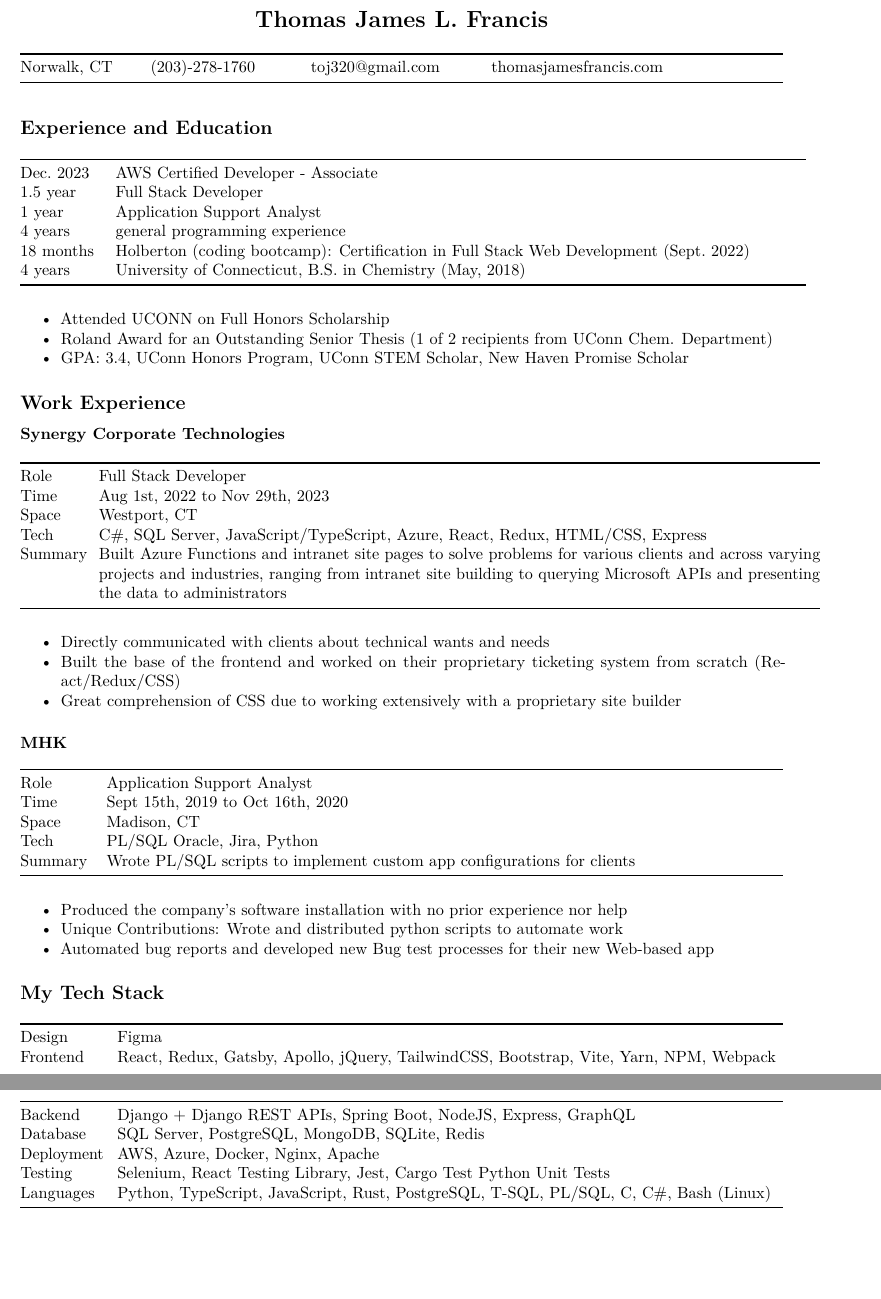
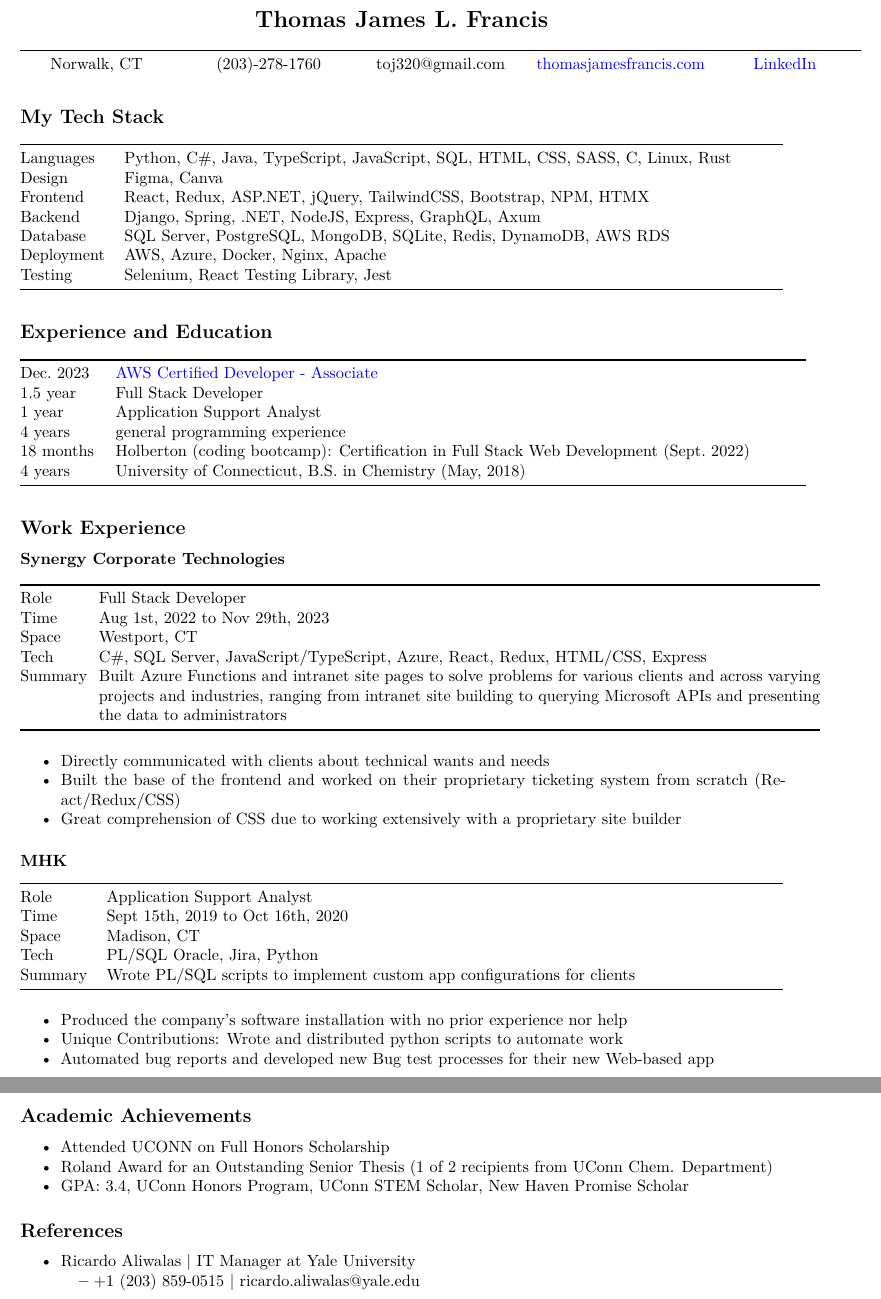
Before and after one commit to tieje/resume, a LaTeX CV (resume.tex): two parts of pages 1 and 2 of 2, joined at a grey line, cut so that both start at the same text, the shorter picture padded with empty space. Compiled offline with pdfLaTeX.

Commit message:
work in progress

```diff
--- a/resume.tex
+++ b/resume.tex
@@ -1,6 +1,7 @@
 % Options for packages loaded elsewhere
 \PassOptionsToPackage{unicode}{hyperref}
 \PassOptionsToPackage{hyphens}{url}
+\PassOptionsToPackage{dvipsnames,svgnames,x11names}{xcolor}
 %
 \documentclass[letterpaper]{article}
 \usepackage[margin=1in]{geometry} % Set 1 inch margins on all sides
@@ -58,7 +59,11 @@
 \IfFileExists{xurl.sty}{\usepackage{xurl}}{} % add URL line breaks if available
 \urlstyle{same}
 \hypersetup{
-  hidelinks,
+  colorlinks=true,
+  linkcolor={blue},
+  filecolor={Maroon},
+  citecolor={Blue},
+  urlcolor={blue},
   pdfcreator={LaTeX via pandoc}}
 
 \author{}
@@ -73,16 +78,37 @@
 \label{thomas-james-l.-francis}}
 
 \begin{longtable}[]{@{}
-  >{\raggedright\arraybackslash}p{(\columnwidth - 6\tabcolsep) * \real{0.1571}}
-  >{\raggedright\arraybackslash}p{(\columnwidth - 6\tabcolsep) * \real{0.2000}}
-  >{\raggedright\arraybackslash}p{(\columnwidth - 6\tabcolsep) * \real{0.2286}}
-  >{\raggedright\arraybackslash}p{(\columnwidth - 6\tabcolsep) * \real{0.4143}}@{}}
+  >{\centering\arraybackslash}p{0.2\textwidth}
+  >{\centering\arraybackslash}p{0.2\textwidth}
+  >{\centering\arraybackslash}p{0.2\textwidth}
+  >{\centering\arraybackslash}p{0.2\textwidth}
+  >{\centering\arraybackslash}p{0.2\textwidth}@{}}
+\toprule\noalign{}
+\centering Norwalk, CT & \centering (203)-278-1760 & \centering toj320@gmail.com &
+\centering\href{https://thomasjamesfrancis.com}{thomasjamesfrancis.com} &
+\centering\href{https://www.linkedin.com/in/thomas-james-libiano-francis/}{LinkedIn} \\
+\end{longtable}
+
+\hypertarget{my-tech-stack}{%
+\subsection{My Tech Stack}\label{my-tech-stack}}
+
+\begin{longtable}[]{@{}
+  >{\raggedright\arraybackslash}p{(\columnwidth - 2\tabcolsep) * \real{0.1136}}
+  >{\raggedright\arraybackslash}p{(\columnwidth - 2\tabcolsep) * \real{0.8864}}@{}}
 \toprule\noalign{}
 \endhead
 \bottomrule\noalign{}
 \endlastfoot
-Norwalk, CT & (203)-278-1760 & toj320@gmail.com &
-\href{https://thomasjamesfrancis.com}{thomasjamesfrancis.com} \\
+Languages & Python, C\#, Java, TypeScript, JavaScript, SQL, HTML, CSS,
+SASS, C, Linux, Rust \\
+Design & Figma, Canva \\
+Frontend & React, Redux, ASP.NET, jQuery, TailwindCSS, Bootstrap, NPM,
+HTMX \\
+Backend & Django, Spring, .NET, NodeJS, Express, GraphQL, Axum \\
+Database & SQL Server, PostgreSQL, MongoDB, SQLite, Redis, DynamoDB, AWS
+RDS \\
+Deployment & AWS, Azure, Docker, Nginx, Apache \\
+Testing & Selenium, React Testing Library, Jest \\
 \end{longtable}
 
 \hypertarget{experience-and-education}{%
@@ -186,27 +200,34 @@
   new Web-based app
 \end{itemize}
 
-\hypertarget{my-tech-stack}{%
-\subsection{My Tech Stack}\label{my-tech-stack}}
+\hypertarget{academic-achievements}{%
+\subsection{Academic Achievements}\label{academic-achievements}}
 
-\begin{longtable}[]{@{}
-  >{\raggedright\arraybackslash}p{(\columnwidth - 2\tabcolsep) * \real{0.1042}}
-  >{\raggedright\arraybackslash}p{(\columnwidth - 2\tabcolsep) * \real{0.8958}}@{}}
-\toprule\noalign{}
-\endhead
-\bottomrule\noalign{}
-\endlastfoot
-Design & Figma \\
-Frontend & React, Redux, Gatsby, Apollo, jQuery, TailwindCSS, Bootstrap,
-Vite, Yarn, NPM, Webpack \\
-Backend & Django + Django REST APIs, Spring Boot, NodeJS, Express,
-GraphQL \\
-Database & SQL Server, PostgreSQL, MongoDB, SQLite, Redis \\
-Deployment & AWS, Azure, Docker, Nginx, Apache \\
-Testing & Selenium, React Testing Library, Jest, Cargo Test Python Unit
-Tests \\
-Languages & Python, TypeScript, JavaScript, Rust, PostgreSQL, T-SQL,
-PL/SQL, C, C\#, Bash (Linux) \\
-\end{longtable}
+\begin{itemize}
+\tightlist
+\item
+  Attended UCONN on Full Honors Scholarship
+\item
+  Roland Award for an Outstanding Senior Thesis (1 of 2 recipients from
+  UConn Chem. Department)
+\item
+  GPA: 3.4, UConn Honors Program, UConn STEM Scholar, New Haven Promise
+  Scholar
+\end{itemize}
+
+\hypertarget{references}{%
+\subsection{References}\label{references}}
+
+\begin{itemize}
+\tightlist
+\item
+  Ricardo Aliwalas \textbar{} IT Manager at Yale University
+
+  \begin{itemize}
+  \tightlist
+  \item
+    +1 (203) 859-0515 \textbar{} ricardo.aliwalas@yale.edu
+  \end{itemize}
+\end{itemize}
 
 \end{document}
```
Also changed, not shown: FrancisT_resume.pdf, README.md, resume.tex (12 more changed lines), 3 other files.
